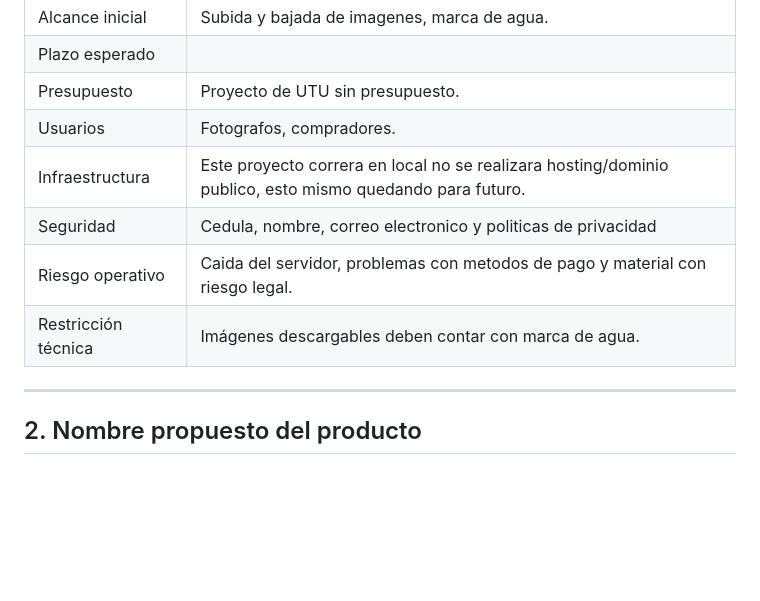
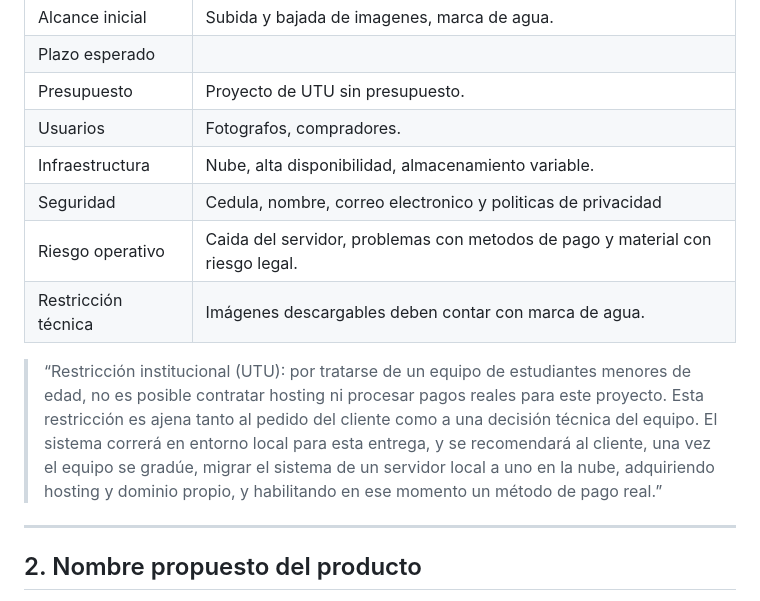
Before and after one commit to NicolasNegretto7/Cipher_Forge, a Markdown page: Gestion-fotografias/docs/proyecto-scrum-fotografia.Md, the part around the change. Rendered like a GitHub page; blank space fills up the shorter version.

Commit message:
Update infrastructure details to clarify hosting and future migration plans

```diff
--- a/Gestion-fotografias/docs/proyecto-scrum-fotografia.Md
+++ b/Gestion-fotografias/docs/proyecto-scrum-fotografia.Md
@@ -8,10 +8,13 @@
 | Plazo esperado      |                                                                        |
 | Presupuesto         | Proyecto de UTU sin presupuesto.                                                        |
 | Usuarios            | Fotografos, compradores.                                                                |
-| Infraestructura     | Este proyecto correra en local no se realizara hosting/dominio publico, esto mismo quedando para futuro.         |
+| Infraestructura     | Nube, alta disponibilidad, almacenamiento variable.         |
 | Seguridad           | Cedula, nombre, correo electronico y politicas de privacidad                            |
 | Riesgo operativo    | Caida del servidor, problemas con metodos de pago y material con riesgo legal.
 | Restricción técnica | Imágenes descargables deben contar con marca de agua.                                                 |
+
+> “Restricción institucional (UTU): por tratarse de un equipo de estudiantes menores de edad, no es posible contratar hosting ni procesar pagos reales para este proyecto. Esta restricción es ajena tanto al pedido del cliente como a una decisión técnica del equipo. El sistema correrá en entorno local para esta entrega, y se recomendará al cliente, una vez el equipo se gradúe, migrar el sistema de un servidor local a uno en la nube, adquiriendo hosting y dominio propio, y habilitando en ese momento un método de pago real.”
+
 
 ---
 
```
